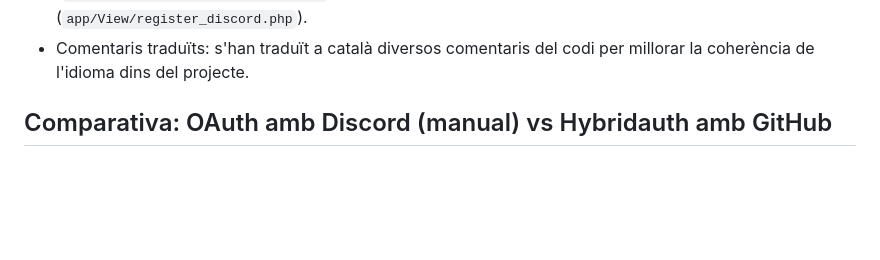
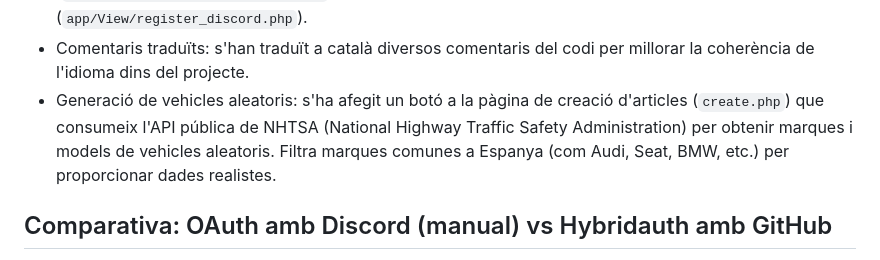
Before and after one commit to Ikerby341/Iker_Novo_Prj, a Markdown page: readme.md, the part around the change. Drawn GitHub-style; blank space fills up the shorter version.

Commit message:
Actualitzat el readme

```diff
--- a/readme.md
+++ b/readme.md
@@ -50,6 +50,7 @@ Novetats recents
 - Integració GitHub amb Hybridauth: s'ha afegit suport per autenticar amb GitHub mitjançant la llibreria Hybridauth i la configuració a `config/hybridauth.php`. La URL de callback per defecte apunta a `public/index.php?action=github_callback` i la variable `GITHUB_REDIRECT_URI` es pot sobreescriure a `.env`.
 - OAuth amb Discord: hi ha un flux OAuth específic implementat manualment per Discord (`app/Controller/oauth_callback.php`) i una vista d'ajust per completar registre amb dades de Discord (`app/View/register_discord.php`).
 - Comentaris traduïts: s'han traduït a català diversos comentaris del codi per millorar la coherència de l'idioma dins del projecte.
+- Generació de vehicles aleatoris: s'ha afegit un botó a la pàgina de creació d'articles (`create.php`) que consumeix l'API pública de NHTSA (National Highway Traffic Safety Administration) per obtenir marques i models de vehicles aleatoris. Filtra marques comunes a Espanya (com Audi, Seat, BMW, etc.) per proporcionar dades realistes.
 
 Comparativa: OAuth amb Discord (manual) vs Hybridauth amb GitHub
 -------------------------------------------------------------
```
